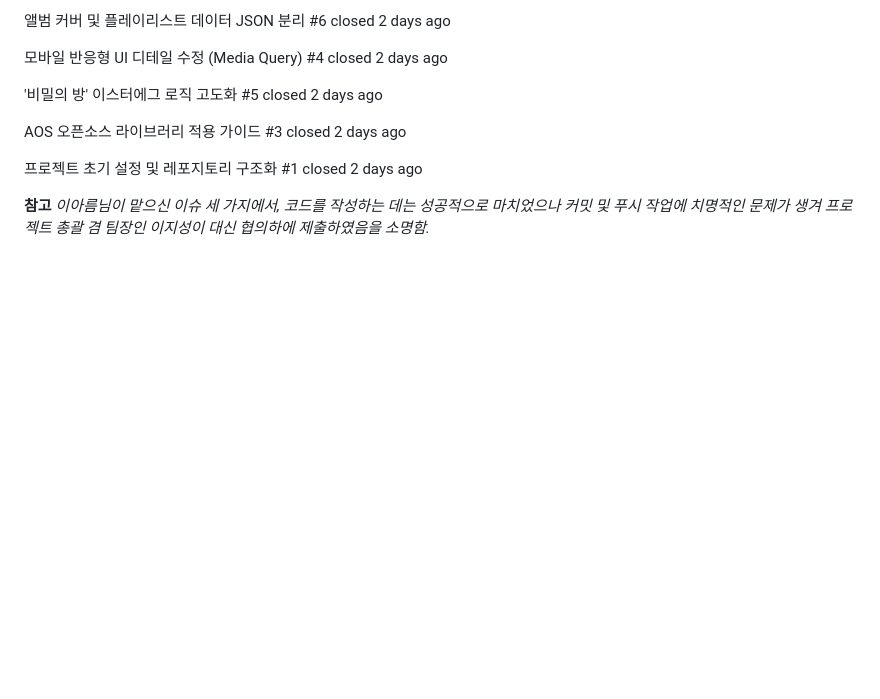
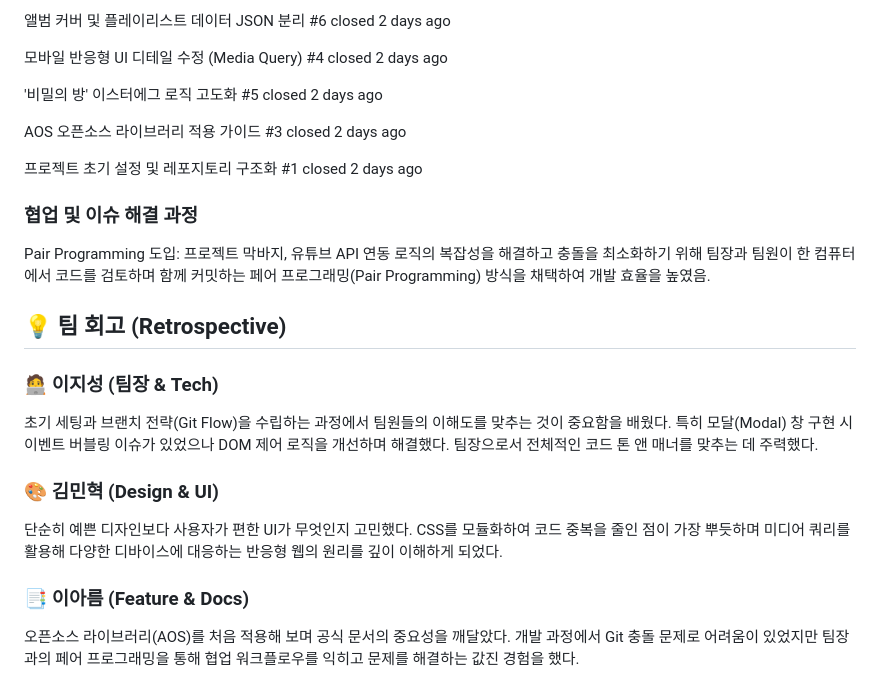
Before and after one commit to wltjd9296-spec/open_hy, a Markdown page: README.md, the part around the change. Rendered like a GitHub page; blank space fills up the shorter version.

Commit message:
Update README with collaboration and retrospective details
Added a section on collaboration and retrospective insights from team members, highlighting pair programming and individual contributions.

```diff
--- a/README.md
+++ b/README.md
@@ -136,4 +136,16 @@ AOS 오픈소스 라이브러리 적용 가이드
 프로젝트 초기 설정 및 레포지토리 구조화
 #1 closed 2 days ago
 
-**참고** *이아름님이 맡으신 이슈 세 가지에서, 코드를 작성하는 데는 성공적으로 마치었으나 커밋 및 푸시 작업에 치명적인 문제가 생겨 프로젝트 총괄 겸 팀장인 이지성이 대신 협의하에 제출하였음을 소명함.*
+### 협업 및 이슈 해결 과정
+Pair Programming 도입: 프로젝트 막바지, 유튜브 API 연동 로직의 복잡성을 해결하고 충돌을 최소화하기 위해 팀장과 팀원이 한 컴퓨터에서 코드를 검토하며 함께 커밋하는 페어 프로그래밍(Pair Programming) 방식을 채택하여 개발 효율을 높였음.
+
+## 💡 팀 회고 (Retrospective)
+
+### 🧑‍💻 이지성 (팀장 & Tech)
+초기 세팅과 브랜치 전략(Git Flow)을 수립하는 과정에서 팀원들의 이해도를 맞추는 것이 중요함을 배웠다. 특히 모달(Modal) 창 구현 시 이벤트 버블링 이슈가 있었으나 DOM 제어 로직을 개선하며 해결했다. 팀장으로서 전체적인 코드 톤 앤 매너를 맞추는 데 주력했다.
+
+### 🎨 김민혁 (Design & UI)
+단순히 예쁜 디자인보다 사용자가 편한 UI가 무엇인지 고민했다. CSS를 모듈화하여 코드 중복을 줄인 점이 가장 뿌듯하며 미디어 쿼리를 활용해 다양한 디바이스에 대응하는 반응형 웹의 원리를 깊이 이해하게 되었다.
+
+### 📑 이아름 (Feature & Docs)
+오픈소스 라이브러리(AOS)를 처음 적용해 보며 공식 문서의 중요성을 깨달았다. 개발 과정에서 Git 충돌 문제로 어려움이 있었지만 팀장과의 페어 프로그래밍을 통해 협업 워크플로우를 익히고 문제를 해결하는 값진 경험을 했다.
```
